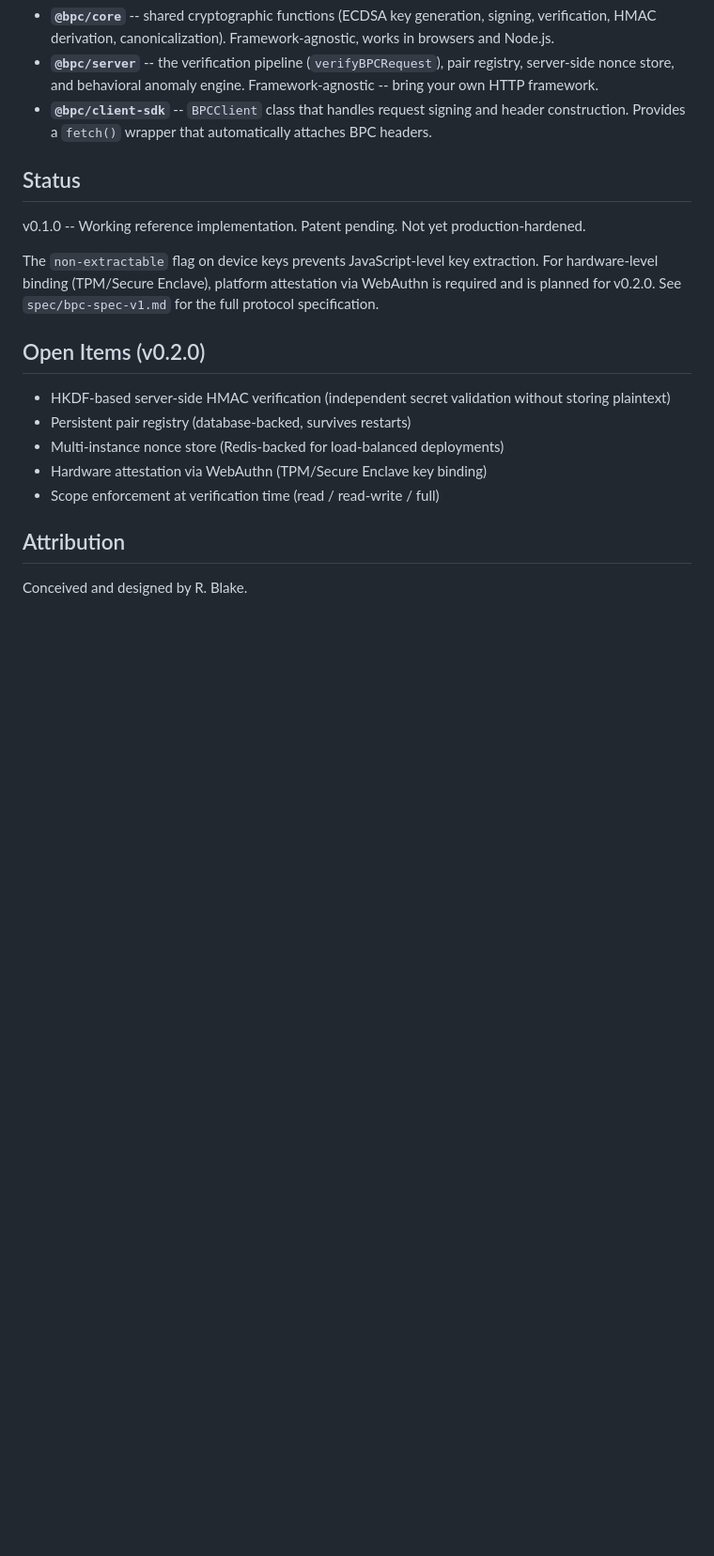
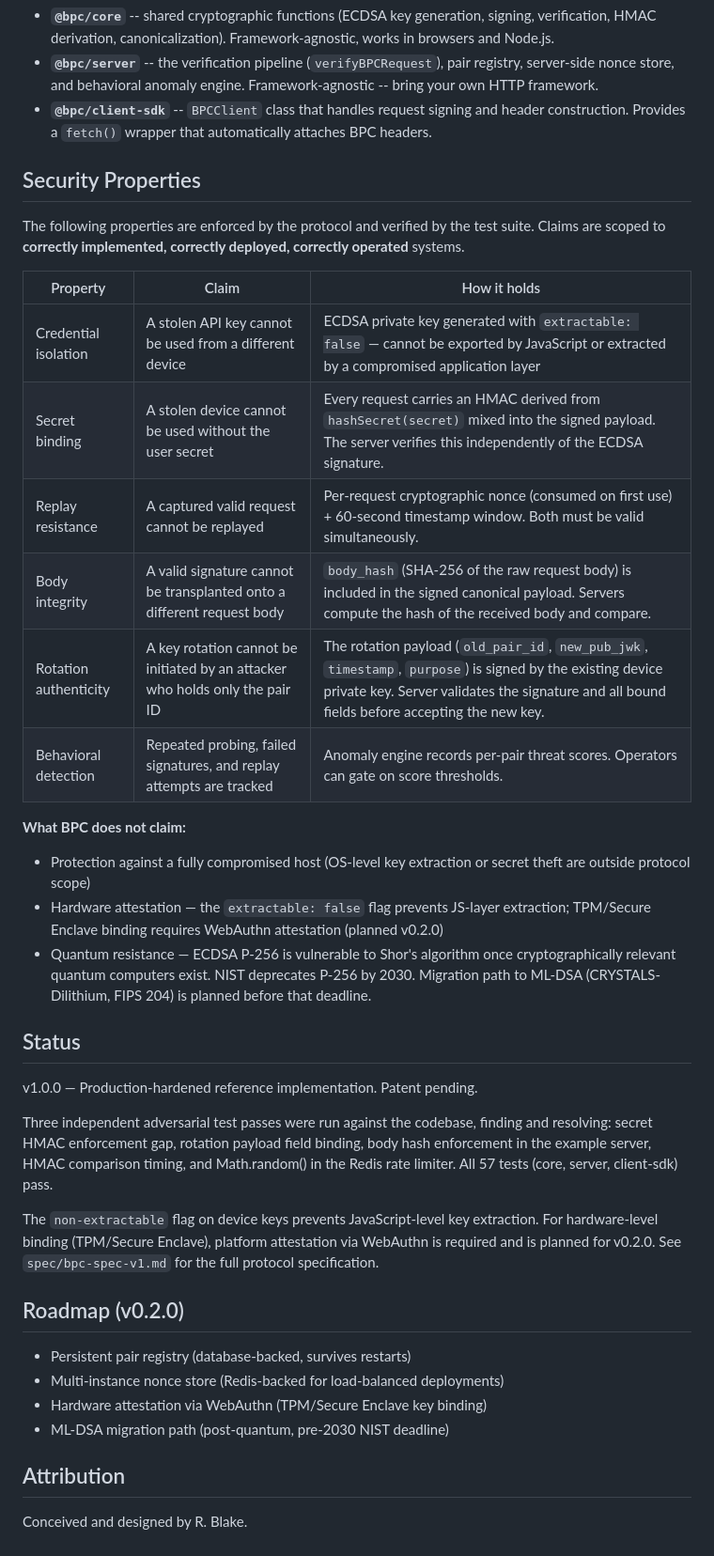
Before and after one commit to rblake2320/bpc-protocol, a Markdown page: README.md, the part around the change. Shown at 94% size. Rendered like a GitHub page; blank space fills up the shorter version.

Commit message:
docs: security properties table, accurate status, roadmap
- Add Security Properties section with per-layer claims, their basis,
  and explicit "what BPC does not claim" boundary conditions
- Update Status from "not yet production-hardened" to v1.0.0 with summary
  of three adversarial test passes and all findings resolved
- Rename Open Items to Roadmap; remove HKDF item (already implemented);
  add ML-DSA migration timeline (pre-2030 NIST deadline)

Co-Authored-By: Claude Sonnet 4.6 <noreply@anthropic.com>

```diff
--- a/README.md
+++ b/README.md
@@ -93,19 +93,39 @@ packages/
 - **`@bpc/server`** -- the verification pipeline (`verifyBPCRequest`), pair registry, server-side nonce store, and behavioral anomaly engine. Framework-agnostic -- bring your own HTTP framework.
 - **`@bpc/client-sdk`** -- `BPCClient` class that handles request signing and header construction. Provides a `fetch()` wrapper that automatically attaches BPC headers.
 
+## Security Properties
+
+The following properties are enforced by the protocol and verified by the test suite. Claims are scoped to **correctly implemented, correctly deployed, correctly operated** systems.
+
+| Property | Claim | How it holds |
+|----------|-------|--------------|
+| Credential isolation | A stolen API key cannot be used from a different device | ECDSA private key generated with `extractable: false` — cannot be exported by JavaScript or extracted by a compromised application layer |
+| Secret binding | A stolen device cannot be used without the user secret | Every request carries an HMAC derived from `hashSecret(secret)` mixed into the signed payload. The server verifies this independently of the ECDSA signature. |
+| Replay resistance | A captured valid request cannot be replayed | Per-request cryptographic nonce (consumed on first use) + 60-second timestamp window. Both must be valid simultaneously. |
+| Body integrity | A valid signature cannot be transplanted onto a different request body | `body_hash` (SHA-256 of the raw request body) is included in the signed canonical payload. Servers compute the hash of the received body and compare. |
+| Rotation authenticity | A key rotation cannot be initiated by an attacker who holds only the pair ID | The rotation payload (`old_pair_id`, `new_pub_jwk`, `timestamp`, `purpose`) is signed by the existing device private key. Server validates the signature and all bound fields before accepting the new key. |
+| Behavioral detection | Repeated probing, failed signatures, and replay attempts are tracked | Anomaly engine records per-pair threat scores. Operators can gate on score thresholds. |
+
+**What BPC does not claim:**
+
+- Protection against a fully compromised host (OS-level key extraction or secret theft are outside protocol scope)
+- Hardware attestation — the `extractable: false` flag prevents JS-layer extraction; TPM/Secure Enclave binding requires WebAuthn attestation (planned v0.2.0)
+- Quantum resistance — ECDSA P-256 is vulnerable to Shor's algorithm once cryptographically relevant quantum computers exist. NIST deprecates P-256 by 2030. Migration path to ML-DSA (CRYSTALS-Dilithium, FIPS 204) is planned before that deadline.
+
 ## Status
 
-v0.1.0 -- Working reference implementation. Patent pending. Not yet production-hardened.
+v1.0.0 — Production-hardened reference implementation. Patent pending.
+
+Three independent adversarial test passes were run against the codebase, finding and resolving: secret HMAC enforcement gap, rotation payload field binding, body hash enforcement in the example server, HMAC comparison timing, and Math.random() in the Redis rate limiter. All 57 tests (core, server, client-sdk) pass.
 
 The `non-extractable` flag on device keys prevents JavaScript-level key extraction. For hardware-level binding (TPM/Secure Enclave), platform attestation via WebAuthn is required and is planned for v0.2.0. See `spec/bpc-spec-v1.md` for the full protocol specification.
 
-## Open Items (v0.2.0)
+## Roadmap (v0.2.0)
 
-- HKDF-based server-side HMAC verification (independent secret validation without storing plaintext)
 - Persistent pair registry (database-backed, survives restarts)
 - Multi-instance nonce store (Redis-backed for load-balanced deployments)
 - Hardware attestation via WebAuthn (TPM/Secure Enclave key binding)
-- Scope enforcement at verification time (read / read-write / full)
+- ML-DSA migration path (post-quantum, pre-2030 NIST deadline)
 
 ## Attribution
 
```
